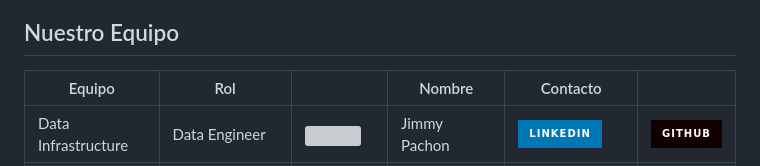
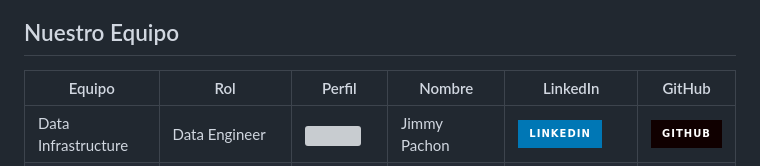
Before and after one commit to Insights-Labs-Consultant-Agency/yelp-google-maps-reviews-and-recommendations, a Markdown page: README.md, the part around the change. Rendered like a GitHub page; badges without logos; grey boxes are pictures that could not be loaded.

Commit message:
📝Update README.md

```diff
--- a/README.md
+++ b/README.md
@@ -251,7 +251,7 @@ Distribuido bajo la licencia MIT. Consulta el archivo [LICENSE](LICENSE) para m
 <!-- team section -->
 ## Nuestro Equipo
 
-| Equipo              | Rol            |   |  Nombre              | Contacto | |
+| Equipo              | Rol            | Perfil  |  Nombre              | LinkedIn | GitHub |
 |-------------------- | -------------- | - |--------------------- | -------- |-|
 | Data Infrastructure | Data Engineer  | <img src="https://avatars.githubusercontent.com/u/140009843?v=4" width=48 style="border-radius:50%"> | Jimmy Pachon          | [![LinkedIn][linkedin-shield]][linkedin-pachon]  | [![GitHub][github-shield]][github-pachon] |
 | Data Research       | Data Analyst   | <img src="https://avatars.githubusercontent.com/u/110296341?v=4" width=48 style="border-radius:50%"> | Freddy Ampueda        | [![LinkedIn][linkedin-shield]][linkedin-ampueda] | [![GitHub][github-shield]][github-ampueda] |
```
